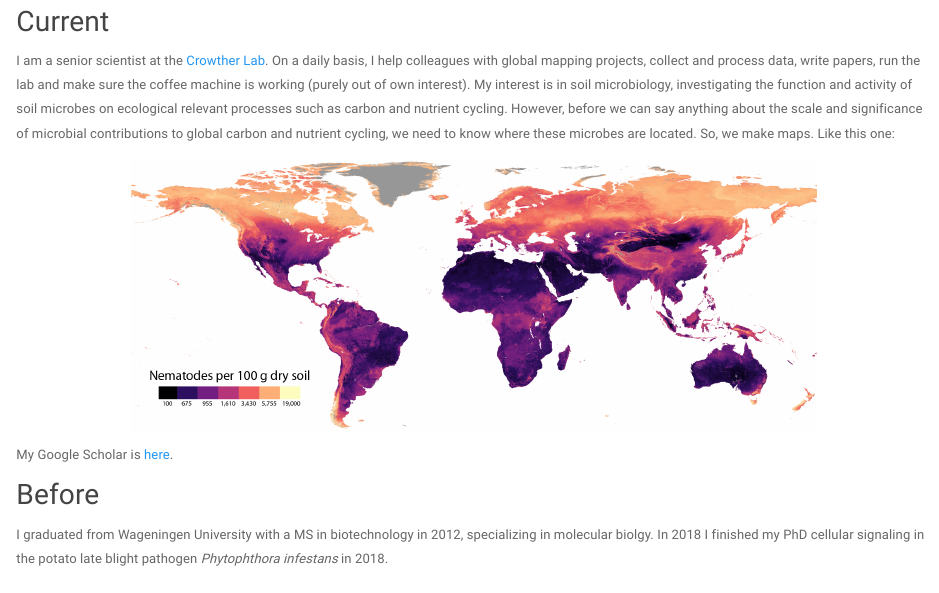
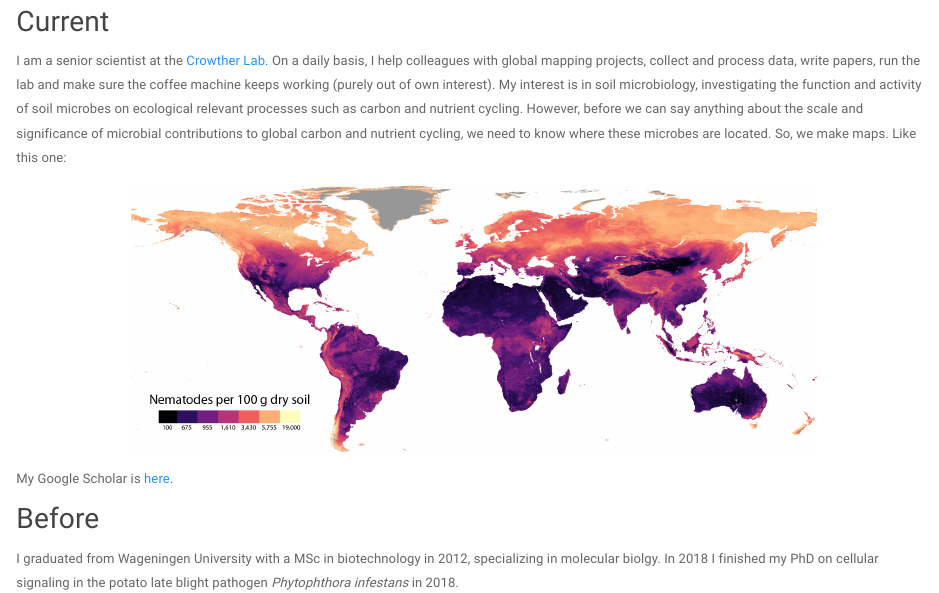
Before and after one commit to hooge104/hooge104.github.io, an R Markdown document (index.Rmd): the page in a window 1100 px wide, from 70 px down. Rendered offline with R 4.5, knitr and Pandoc, with nearby package versions.

Commit message:
Update index.Rmd

```diff
--- a/index.Rmd
+++ b/index.Rmd
@@ -2,12 +2,11 @@
 ---
 
 ## Current
-I am a senior scientist at the [Crowther Lab](https://www.crowtherlab.com/). On a daily basis, I help colleagues with global mapping projects, collect and process data, write papers, run the lab and make sure the coffee machine is working (purely out of own interest). My interest is in soil microbiology, investigating the function and activity of soil microbes on ecological relevant processes such as carbon and nutrient cycling. However, before we can say anything about the scale and significance of microbial contributions to global carbon and nutrient cycling, we need to know where these microbes are located. So, we make maps. Like this one:
+I am a senior scientist at the [Crowther Lab](https://www.crowtherlab.com/). On a daily basis, I help colleagues with global mapping projects, collect and process data, write papers, run the lab and make sure the coffee machine keeps working (purely out of own interest). My interest is in soil microbiology, investigating the function and activity of soil microbes on ecological relevant processes such as carbon and nutrient cycling. However, before we can say anything about the scale and significance of microbial contributions to global carbon and nutrient cycling, we need to know where these microbes are located. So, we make maps. Like this one:
 
 <img src="images/nematodes_100g_soil-01.png" style="width:75%" align="top" alt="Van den Hoogen et al. 2019">
-
 
 My Google Scholar is [here](https://scholar.google.com/citations?user=0Pl8Q1EAAAAJ&hl=en).
 
 ## Before
-I graduated from Wageningen University with a MS in biotechnology in 2012, specializing in molecular biolgy. In 2018 I finished my PhD cellular signaling in the potato late blight pathogen <i>Phytophthora infestans</i> in 2018.
+I graduated from Wageningen University with a MSc in biotechnology in 2012, specializing in molecular biolgy. In 2018 I finished my PhD on cellular signaling in the potato late blight pathogen <i>Phytophthora infestans</i> in 2018.
```
